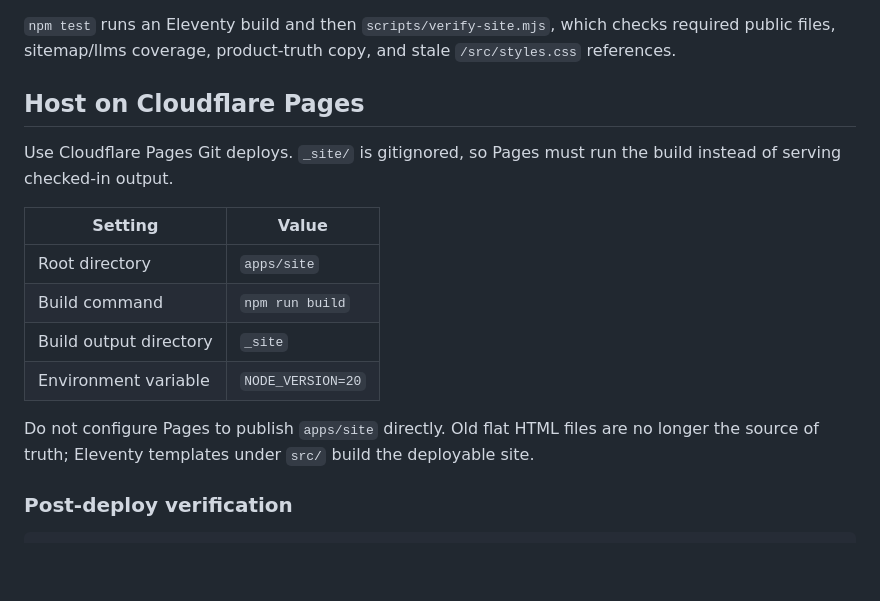
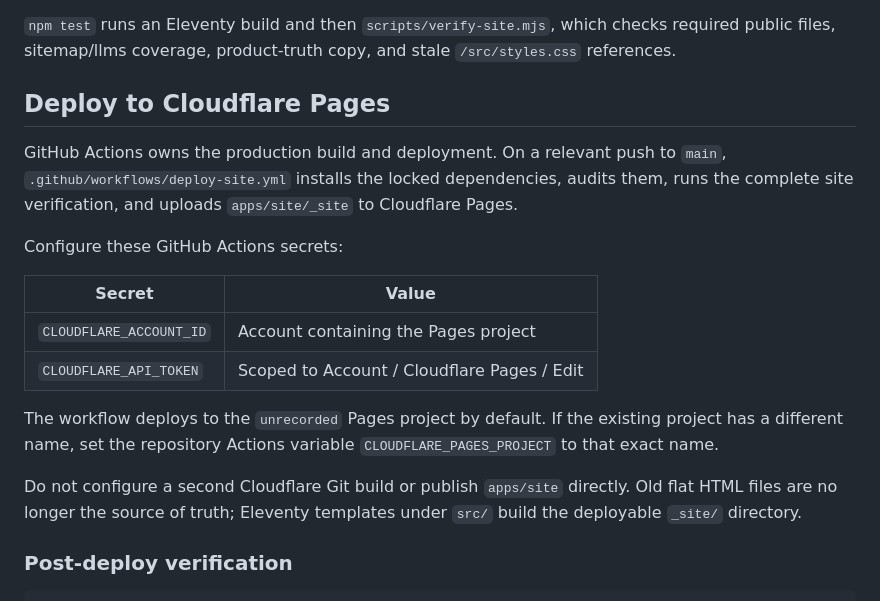
Before and after one commit to meldusadm-coder/Unrecorded, a Markdown page: apps/site/README.md, the part around the change. Drawn GitHub-style; blank space fills up the shorter version.

Commit message:
docs(site): document GitHub-managed Cloudflare deploys

```diff
--- a/apps/site/README.md
+++ b/apps/site/README.md
@@ -30,18 +30,20 @@ npm start
 
 `npm test` runs an Eleventy build and then `scripts/verify-site.mjs`, which checks required public files, sitemap/llms coverage, product-truth copy, and stale `/src/styles.css` references.
 
-## Host on Cloudflare Pages
+## Deploy to Cloudflare Pages
 
-Use Cloudflare Pages Git deploys. `_site/` is gitignored, so Pages must run the build instead of serving checked-in output.
+GitHub Actions owns the production build and deployment. On a relevant push to `main`, `.github/workflows/deploy-site.yml` installs the locked dependencies, audits them, runs the complete site verification, and uploads `apps/site/_site` to Cloudflare Pages.
 
-| Setting | Value |
-|---------|-------|
-| Root directory | `apps/site` |
-| Build command | `npm run build` |
-| Build output directory | `_site` |
-| Environment variable | `NODE_VERSION=20` |
+Configure these GitHub Actions secrets:
 
-Do not configure Pages to publish `apps/site` directly. Old flat HTML files are no longer the source of truth; Eleventy templates under `src/` build the deployable site.
+| Secret | Value |
+|--------|-------|
+| `CLOUDFLARE_ACCOUNT_ID` | Account containing the Pages project |
+| `CLOUDFLARE_API_TOKEN` | Scoped to Account / Cloudflare Pages / Edit |
+
+The workflow deploys to the `unrecorded` Pages project by default. If the existing project has a different name, set the repository Actions variable `CLOUDFLARE_PAGES_PROJECT` to that exact name.
+
+Do not configure a second Cloudflare Git build or publish `apps/site` directly. Old flat HTML files are no longer the source of truth; Eleventy templates under `src/` build the deployable `_site/` directory.
 
 ### Post-deploy verification
 
```
